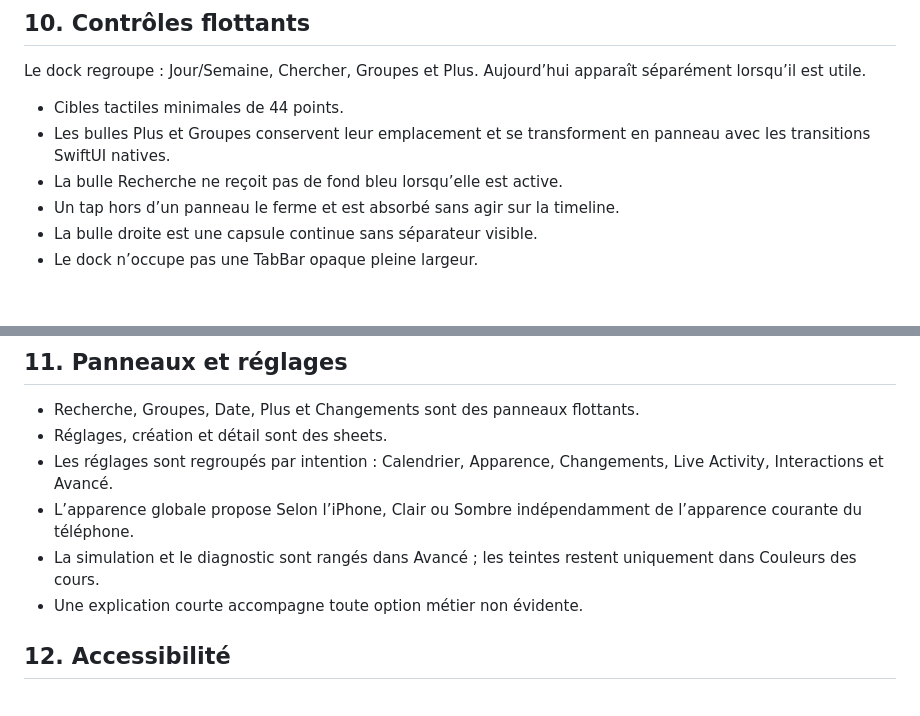
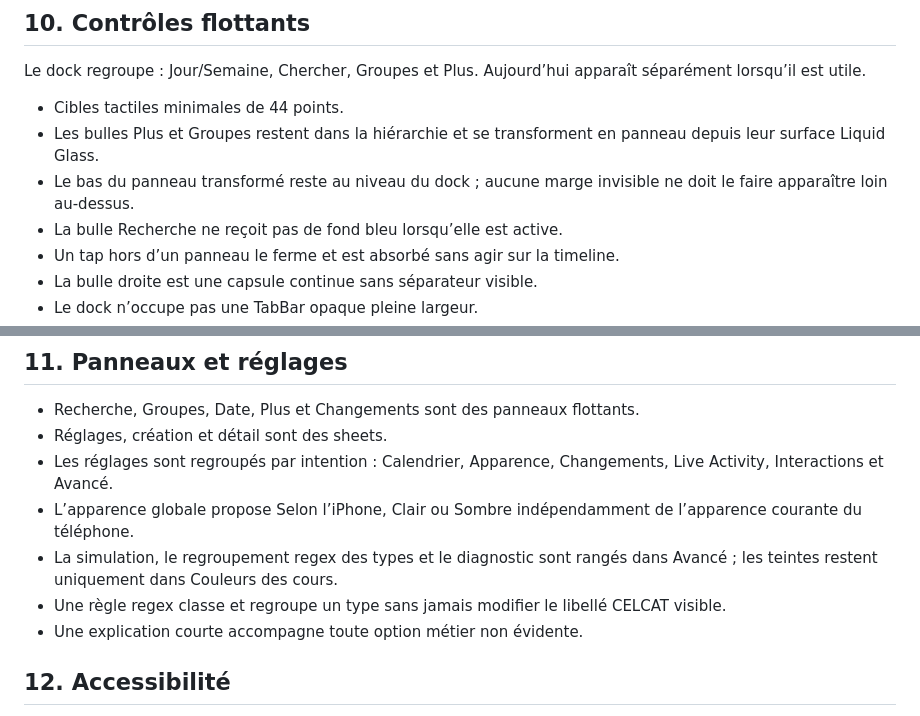
Before and after one commit to Bastian-Noel/Coursly, a Markdown page: docs/UX.md, 2 parts joined by grey strips. Rendered like a GitHub page; blank space fills up the shorter version.

Commit message:
Document dock-anchored morphs and regex grouping

```diff
--- a/docs/UX.md
+++ b/docs/UX.md
@@ -152,7 +152,8 @@ Au relâchement valide : ouverture du détail. Tant que le détail est ouvert, l
 Le dock regroupe : Jour/Semaine, Chercher, Groupes et Plus. Aujourd’hui apparaît séparément lorsqu’il est utile.
 
 - Cibles tactiles minimales de 44 points.
-- Les bulles Plus et Groupes conservent leur emplacement et se transforment en panneau avec les transitions SwiftUI natives.
+- Les bulles Plus et Groupes restent dans la hiérarchie et se transforment en panneau depuis leur surface Liquid Glass.
+- Le bas du panneau transformé reste au niveau du dock ; aucune marge invisible ne doit le faire apparaître loin au-dessus.
 - La bulle Recherche ne reçoit pas de fond bleu lorsqu’elle est active.
 - Un tap hors d’un panneau le ferme et est absorbé sans agir sur la timeline.
 - La bulle droite est une capsule continue sans séparateur visible.
@@ -165,7 +166,8 @@ Le dock regroupe : Jour/Semaine, Chercher, Groupes et Plus. Aujourd’hui appara
 - Réglages, création et détail sont des sheets.
 - Les réglages sont regroupés par intention : Calendrier, Apparence, Changements, Live Activity, Interactions et Avancé.
 - L’apparence globale propose Selon l’iPhone, Clair ou Sombre indépendamment de l’apparence courante du téléphone.
-- La simulation et le diagnostic sont rangés dans Avancé ; les teintes restent uniquement dans Couleurs des cours.
+- La simulation, le regroupement regex des types et le diagnostic sont rangés dans Avancé ; les teintes restent uniquement dans Couleurs des cours.
+- Une règle regex classe et regroupe un type sans jamais modifier le libellé CELCAT visible.
 - Une explication courte accompagne toute option métier non évidente.
 
 ## 12. Accessibilité
```
